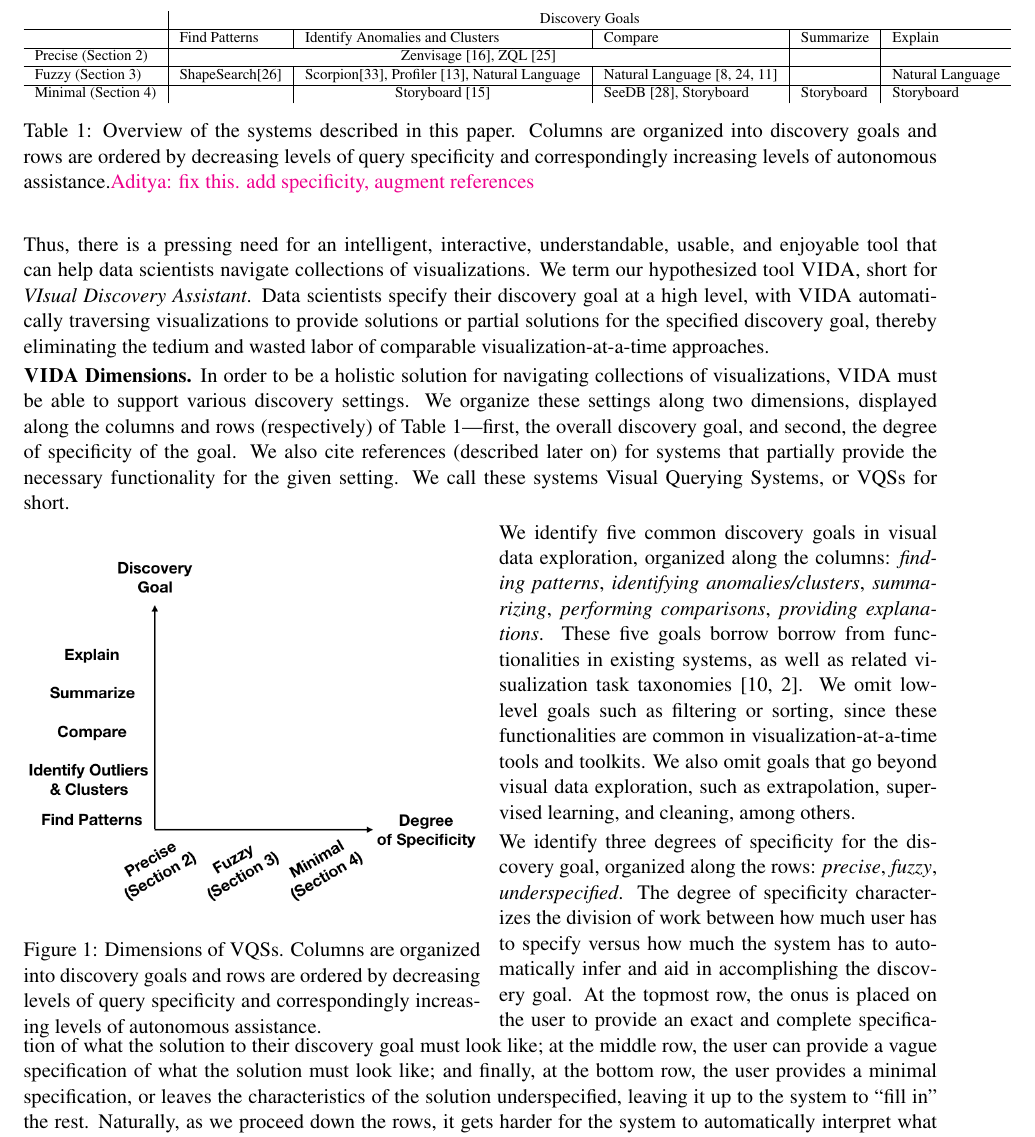
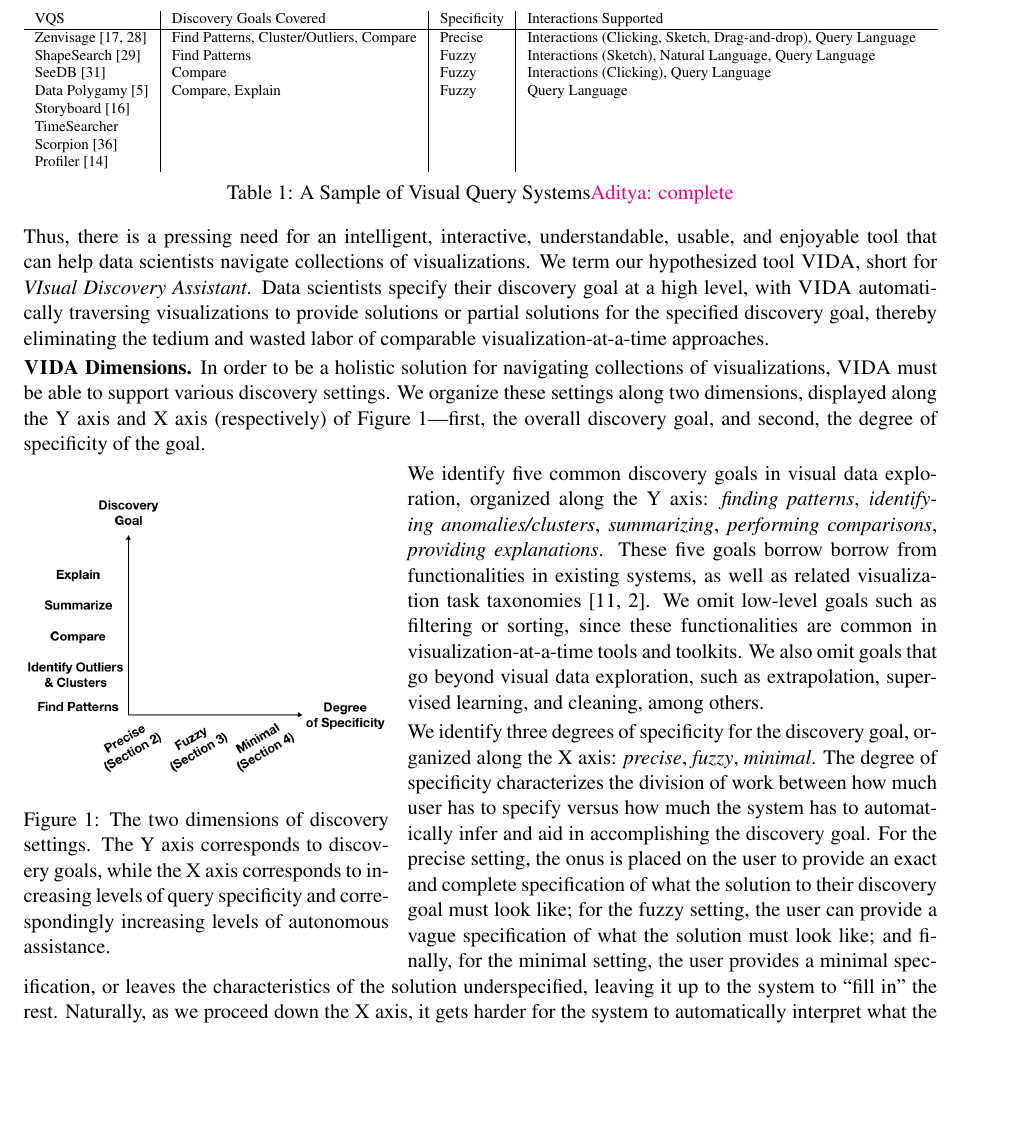
Before and after one commit to dorisjlee/vizrec-data-bulletin, a LaTeX paper (main.tex, which reads 0-Introduction.tex): part of page 2 of 13, cut at the place of the change, the shorter picture padded with empty space. Compiled offline with pdfLaTeX.

Commit message:
changes to intro with new figure and table

```diff
--- a/0-Introduction.tex
+++ b/0-Introduction.tex
@@ -70,27 +70,28 @@ navigating collections of visualizations,
 \vida must be able to support various discovery
 settings.
 We organize these settings along two
-dimensions, displayed along the columns and
-rows (respectively) of Table~\ref{fig:table}---first, the overall discovery goal,
+dimensions, displayed along the Y axis and
+X axis (respectively) of Figure~\ref{fig:dimensions}---first,
+the overall discovery goal,
 and second, the degree of specificity of the goal.
-We also cite references (described later on)
-for systems that partially provide the necessary
-functionality for the given setting.
-We call these systems Visual Querying Systems, or VQSs for short.
+% We also cite references (described later on)
+% for systems that partially provide the necessary
+% functionality for the given setting.
+% We call these systems Visual Querying Systems, or VQSs for short.
 
 
-\begin{wrapfigure}{l}{0.5\textwidth}
+\begin{wrapfigure}{l}{0.4\textwidth}
 \centering
 \includegraphics[width=\linewidth]{figures/dimensions_cropped.png}
 \vspace{-10pt}
-\caption{Dimensions of VQSs. Columns are organized into discovery goals and rows are ordered by decreasing levels of query specificity and correspondingly increasing levels of autonomous assistance.}\label{fig:table}
-\vspace{-15pt}
+\caption{The two dimensions of discovery settings. The Y axis corresponds to discovery goals, while the X axis corresponds to increasing levels of query specificity and correspondingly increasing levels of autonomous assistance.}\label{fig:dimensions}
+\vspace{-10pt}
 \end{wrapfigure}
 
 \par
  We identify five
 common discovery goals in visual data exploration, organized
-along the columns:
+along the Y axis:
 {\em finding patterns}, {\em identifying anomalies/clusters}, {\em summarizing},
 {\em performing comparisons}, {\em providing explanations}.
 These five goals borrow borrow from functionalities in existing
@@ -103,40 +104,69 @@ such as extrapolation, supervised learning, and cleaning, among others.
 
 \par
  We identify three degrees of specificity
-for the discovery goal, organized along the rows:
-{\em precise}, {\em fuzzy}, {\em underspecified}.
+for the discovery goal, organized along the X axis:
+{\em precise}, {\em fuzzy}, {\em minimal}.
 The degree of specificity characterizes the division
 of work between how much user has to specify
 versus how much the system has to automatically
 infer and aid in accomplishing the discovery goal.
-At the topmost row, the onus is placed on the user
+For the precise setting, the onus is placed on the user
 to provide an exact and complete specification of
 what the solution to their discovery
 goal must look like;
-at the middle row, the user can provide
+for the fuzzy setting, the user can provide
 a vague specification of what the solution must look like;
-and finally, at the bottom row,
+and finally, for the minimal setting,
 the user provides a minimal specification, or
 leaves the characteristics of the solution underspecified,
 leaving it up to the system to ``fill in'' the rest.
-Naturally, as we proceed down the rows,
+Naturally, as we proceed down the X axis,
 it gets harder for the system to automatically
 interpret what the user might have in mind as a solution
 to their discovery goal.
 
+% \begin{table}[!t]
+% \scriptsize
+% \centering
+% \begin{tabular}{l|l|l|l|l|l}
+% & \multicolumn{5}{c}{Discovery Goals}                                                                     \\ \hline
+% & Find Patterns & Identify Anomalies and Clusters      & Compare           & Summarize  & Explain          \\ \hline
+% Precise (Section~\ref{sec:precise}) & \multicolumn{3}{c|}{Zenvisage~\cite{Lee2017}, ZQL~\cite{Siddiqui2016}}                                      &            &                  \\ \hline
+% Fuzzy (Section~\ref{sec:vague})     & ShapeSearch\cite{Siddiqui2018}   & Scorpion\cite{Wu2013}, Profiler~\cite{Kandel2012}, Natural Language & Natural Language~\cite{Fast2018,Setlur2016,Hoque2017}  &            & Natural Language \\ \hline
+% Minimal (Section~\ref{sec:minimal}) &               & \multicolumn{1}{c|}{Storyboard~\cite{Lee2018}}      & SeeDB~\cite{Vartak2015}, Storyboard & Storyboard & Storyboard
+% \end{tabular}
+% \caption{Overview of the systems described in this paper. Columns are organized into discovery goals and rows are ordered by decreasing levels of query specificity and correspondingly increasing levels of autonomous assistance.\agp{fix this. add specificity, augment references}}\label{fig:table}
+% \end{table}
+
 \begin{table}[!t]
 \scriptsize
 \centering
-\begin{tabular}{l|l|l|l|l|l}
-& \multicolumn{5}{c}{Discovery Goals}                                                                     \\ \hline
-& Find Patterns & Identify Anomalies and Clusters      & Compare           & Summarize  & Explain          \\ \hline
-Precise (Section~\ref{sec:precise}) & \multicolumn{3}{c|}{Zenvisage~\cite{Lee2017}, ZQL~\cite{Siddiqui2016}}                                      &            &                  \\ \hline
-Fuzzy (Section~\ref{sec:vague})     & ShapeSearch\cite{Siddiqui2018}   & Scorpion\cite{Wu2013}, Profiler~\cite{Kandel2012}, Natural Language & Natural Language~\cite{Fast2018,Setlur2016,Hoque2017}  &            & Natural Language \\ \hline
-Minimal (Section~\ref{sec:minimal}) &               & \multicolumn{1}{c|}{Storyboard~\cite{Lee2018}}      & SeeDB~\cite{Vartak2015}, Storyboard & Storyboard & Storyboard
+\begin{tabular}{l|l|l|p{7.5cm}}
+VQS & Discovery Goals Covered & Specificity & Interactions Supported \\ \hline
+
+Zenvisage~\cite{Lee2017,Siddiqui2016} & Find Patterns, Cluster/Outliers, Compare & Precise & Interactions (Clicking, Sketch, Drag-and-drop), Query Language \\
+ShapeSearch~\cite{Siddiqui2018} & Find Patterns & Fuzzy & Interactions (Sketch), Natural Language, Query Language \\
+SeeDB~\cite{Vartak2015} & Compare & Fuzzy & Interactions (Clicking), Query Language \\
+Data Polygamy~\cite{chirigati2016data} & Compare, Explain & Fuzzy & Query Language \\
+Storyboard~\cite{Lee2018} & & & \\
+TimeSearcher & & & \\
+Scorpion~\cite{Wu2013} & & & \\
+Profiler~\cite{Kandel2012} & & & \\
 \end{tabular}
-\caption{Overview of the systems described in this paper. Columns are organized into discovery goals and rows are ordered by decreasing levels of query specificity and correspondingly increasing levels of autonomous assistance.\agp{fix this. add specificity, augment references}}\label{fig:table}
+\vspace{-10pt}
+\caption{A Sample of Visual Query Systems\agp{complete}}\label{fig:table}
+\vspace{-10pt}
 \end{table}
 
+
+% & \multicolumn{5}{c}{Discovery Goals}                                                                     \\ \hline
+% & Find Patterns & Identify Anomalies and Clusters      & Compare           & Summarize  & Explain          \\ \hline
+% Precise (Section~\ref{sec:precise}) & \multicolumn{3}{c|}{Zenvisage~\cite{Lee2017}, ZQL~\cite{Siddiqui2016}}                                      &            &                  \\ \hline
+% Fuzzy (Section~\ref{sec:vague})     & ShapeSearch\cite{Siddiqui2018}   & Scorpion\cite{Wu2013}, Profiler~\cite{Kandel2012}, Natural Language & Natural Language~\cite{Fast2018,Setlur2016,Hoque2017}  &            & Natural Language \\ \hline
+% Minimal (Section~\ref{sec:minimal}) &               & \multicolumn{1}{c|}{Storyboard~\cite{Lee2018}}      & SeeDB~\cite{Vartak2015}, Storyboard & Storyboard & Storyboard
+% \end{tabular}
+% \caption{Overview of the systems described in this paper. Columns are organized into discovery goals and rows are ordered by decreasing levels of query specificity and correspondingly increasing levels of autonomous assistance.\agp{fix this. add specificity, augment references}}\label{fig:table}
+% \end{table}
 
 
 
```
Also changed, not shown: 2-IntelligentSearch.tex (+2 -0 lines), reference.bib (+29 -0 lines), main.bbl.
